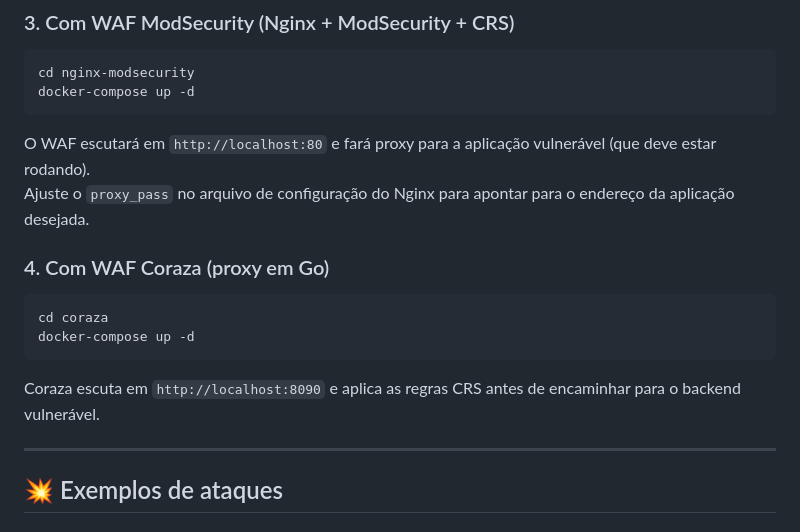
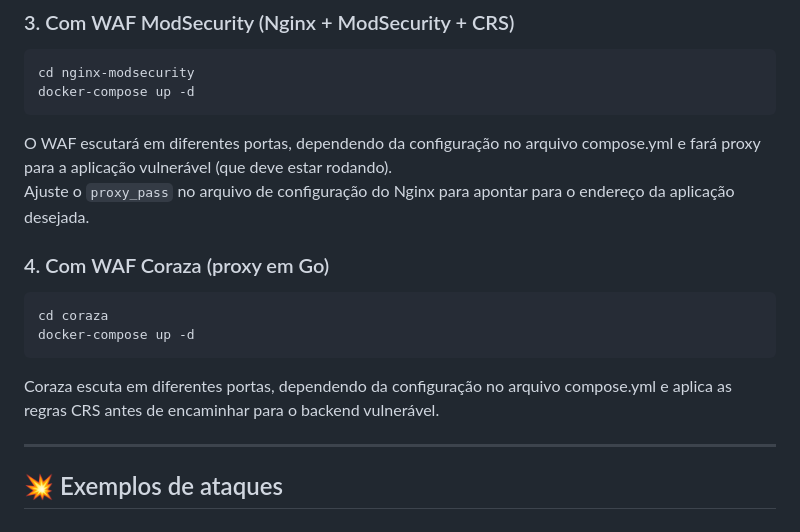
Before and after one commit to monmartins/cyber-shield-live, a Markdown page: README.md, the part around the change. Drawn GitHub-style.

````diff
--- a/README.md
+++ b/README.md
@@ -60,7 +60,7 @@ cd nginx-modsecurity
 docker-compose up -d
 ```
 
-O WAF escutará em `http://localhost:80` e fará proxy para a aplicação vulnerável (que deve estar rodando).
+O WAF escutará em diferentes portas, dependendo da configuração no arquivo compose.yml e fará proxy para a aplicação vulnerável (que deve estar rodando).
 Ajuste o `proxy_pass` no arquivo de configuração do Nginx para apontar para o endereço da aplicação desejada.
 
 ### 4. Com WAF Coraza (proxy em Go)
@@ -70,7 +70,7 @@ cd coraza
 docker-compose up -d
 ```
 
-Coraza escuta em `http://localhost:8090` e aplica as regras CRS antes de encaminhar para o backend vulnerável.
+Coraza escuta em diferentes portas, dependendo da configuração no arquivo compose.yml e aplica as regras CRS antes de encaminhar para o backend vulnerável.
 
 ---
 
````
